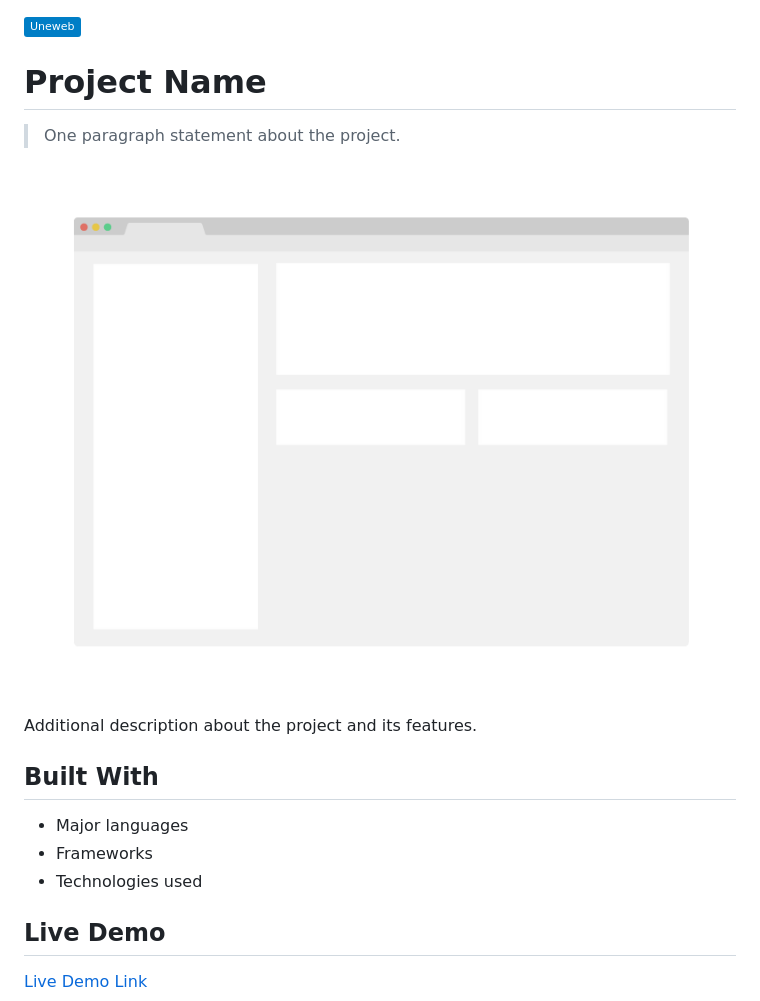
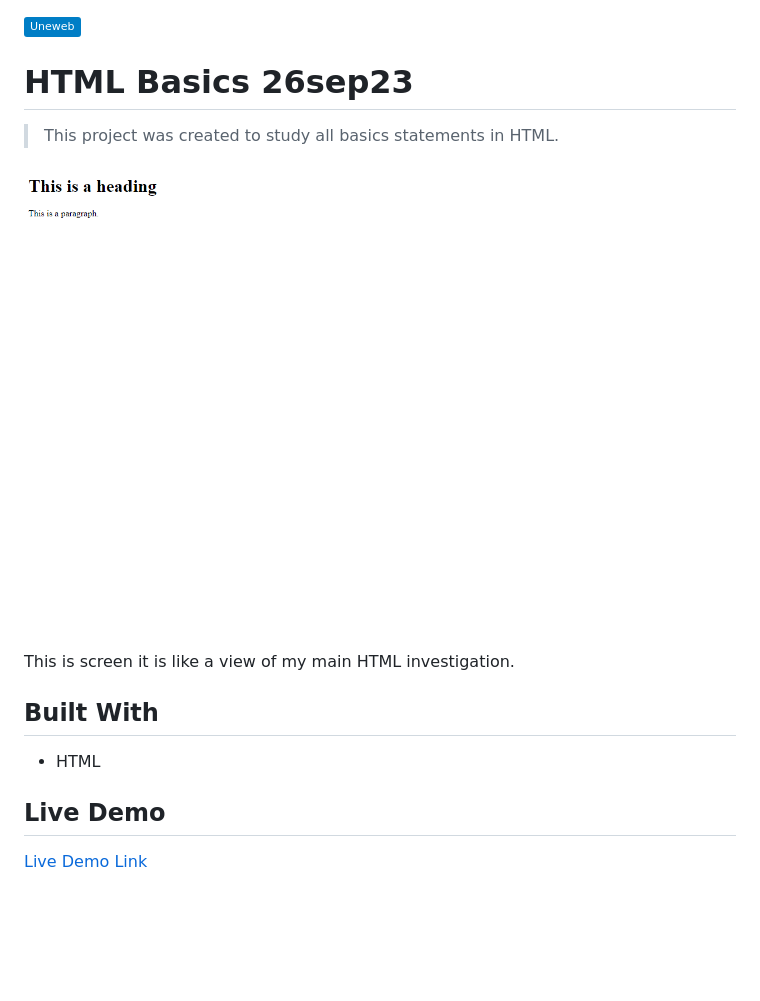
Before and after one commit to oswaldo33/html-basic-26sep2023, a Markdown page: README.md, the part around the change. Rendered like a GitHub page; pictures changed too: app_screenshot.png; badges without logos; blank space fills up the shorter version.

Commit message:
feat: add index pages to my project

```diff
--- a/README.md
+++ b/README.md
@@ -1,18 +1,16 @@
 ![](https://img.shields.io/badge/Uneweb-blue)
 
-# Project Name
+# HTML Basics 26sep23
 
-> One paragraph statement about the project.
+>This project was created to study all basics statements in HTML.
 
 ![screenshot](./app_screenshot.png)
 
-Additional description about the project and its features.
+This is screen it is like a view of my main HTML investigation.
 
 ## Built With
 
-- Major languages
-- Frameworks
-- Technologies used
+- HTML
 
 ## Live Demo
 
```
Also changed, not shown: 2 other files.
